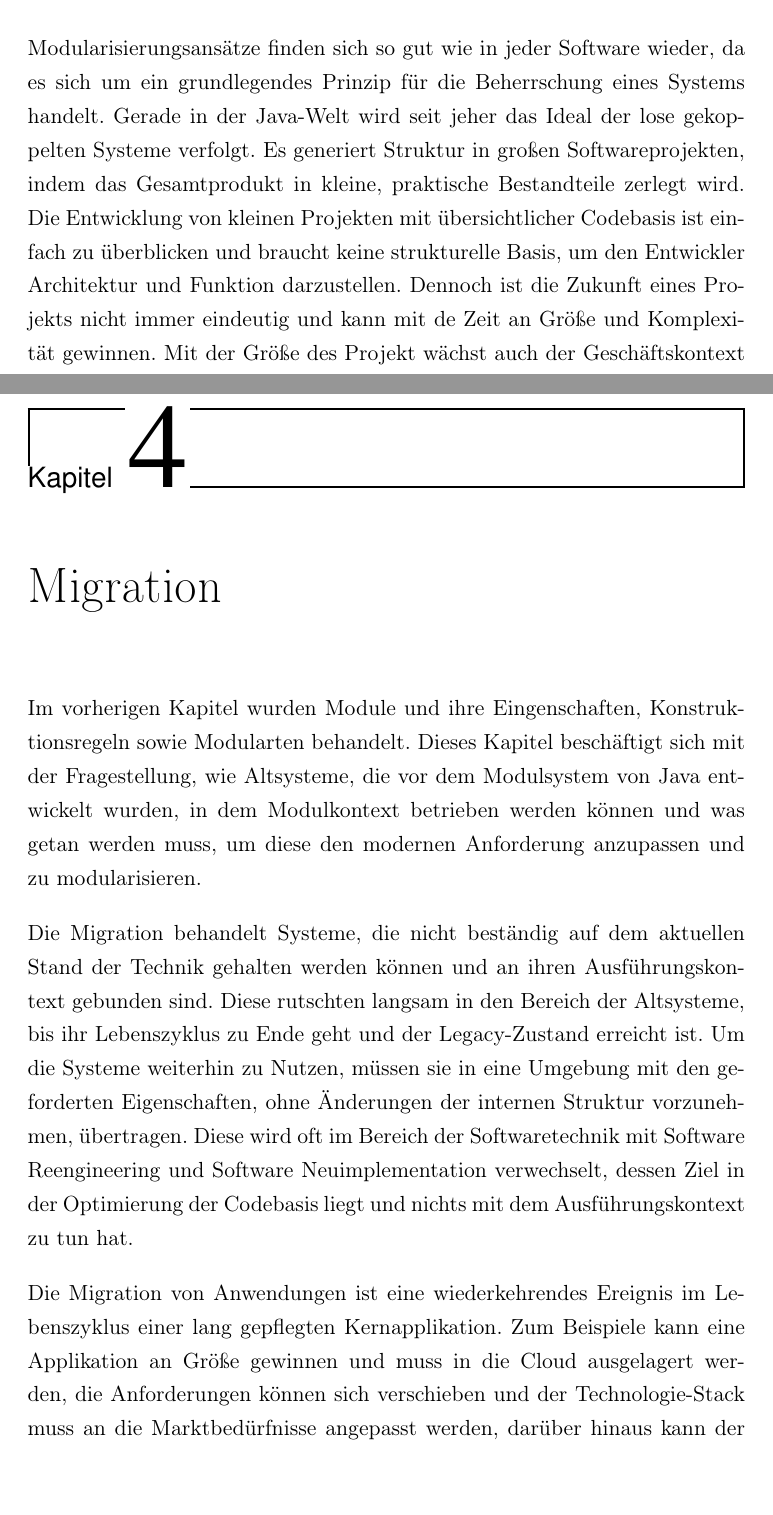
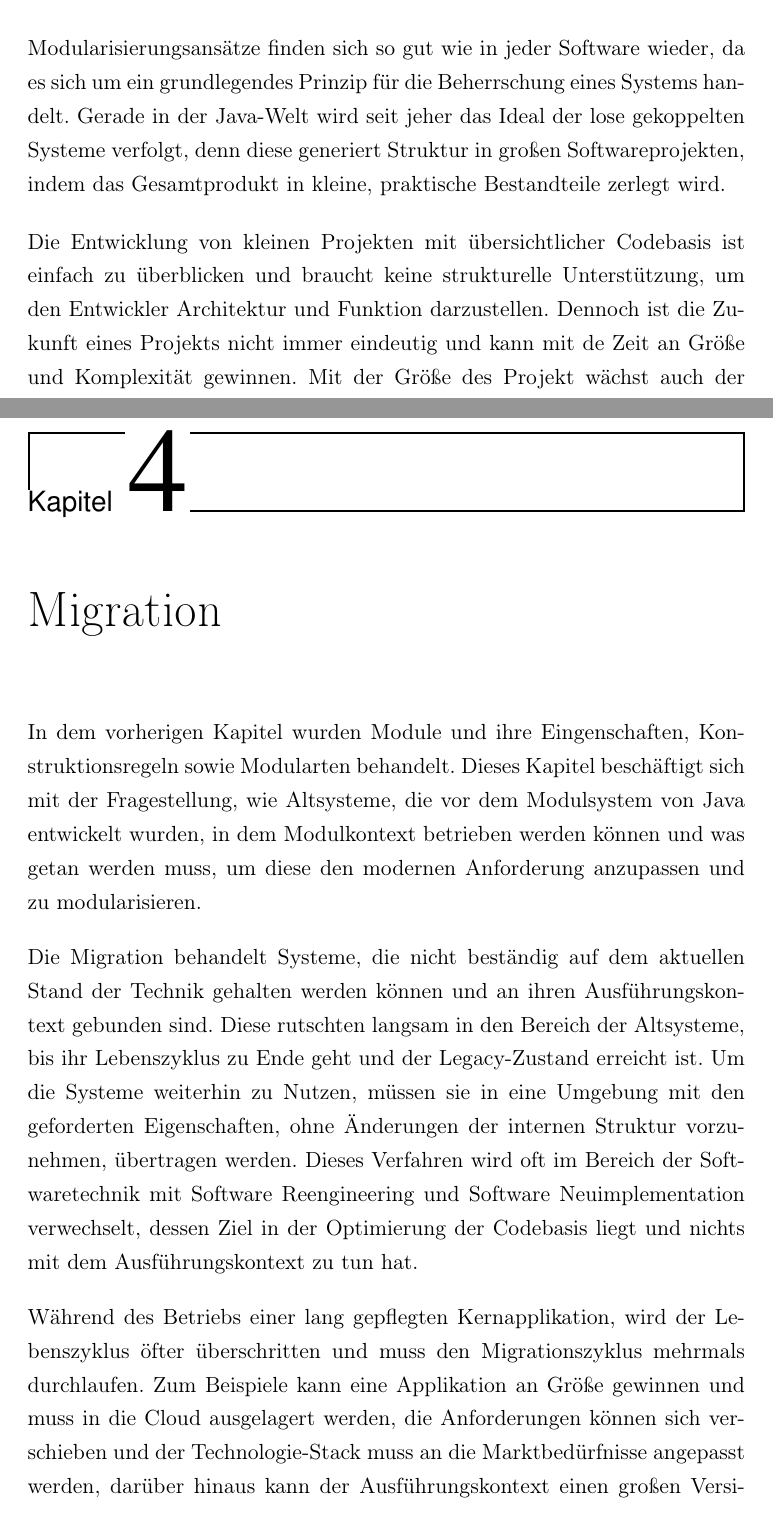
Before and after one commit to iFindY/bericht, a LaTeX thesis (Thesis.tex, which reads Migration.tex, Modularity.tex): two parts of pages 26 and 41 of 83, joined at a grey line, cut so that both start at the same text. Compiled offline with pdfLaTeX.

Commit message:
Spelling

```diff
--- a/Migration.tex
+++ b/Migration.tex
@@ -1,9 +1,9 @@
 \chapter{Migration}
 
-	Im vorherigen Kapitel wurden Module und ihre Eingenschaften, Konstruktionsregeln sowie Modularten behandelt. Dieses Kapitel beschäftigt sich mit der Fragestellung, wie Altsysteme, die vor dem Modulsystem von Java entwickelt wurden, in dem Modulkontext betrieben werden können und was getan werden muss, um diese den modernen Anforderung anzupassen und zu modularisieren.\bigbreak
+	In dem vorherigen Kapitel wurden Module und ihre Eingenschaften, Konstruktionsregeln sowie Modularten behandelt. Dieses Kapitel beschäftigt sich mit der Fragestellung, wie Altsysteme, die vor dem Modulsystem von Java entwickelt wurden, in dem Modulkontext betrieben werden können und was getan werden muss, um diese den modernen Anforderung anzupassen und zu modularisieren.\bigbreak
 
-	Die Migration behandelt Systeme, die nicht beständig auf dem aktuellen Stand der Technik gehalten werden können und an ihren Ausführungskontext gebunden sind. Diese rutschten langsam in den Bereich der Altsysteme, bis ihr Lebenszyklus zu Ende geht und der Legacy-Zustand erreicht ist. Um die Systeme weiterhin zu Nutzen, müssen sie in eine Umgebung mit den geforderten Eigenschaften, ohne Änderungen der internen Struktur vorzunehmen, übertragen. Diese wird oft im Bereich der Softwaretechnik mit Software Reengineering und Software Neuimplementation verwechselt, dessen Ziel in der Optimierung der Codebasis liegt und nichts mit dem Ausführungskontext zu tun hat. \bigbreak
+	Die Migration behandelt Systeme, die nicht beständig auf dem aktuellen Stand der Technik gehalten werden können und an ihren Ausführungskontext gebunden sind. Diese rutschten langsam in den Bereich der Altsysteme, bis ihr Lebenszyklus zu Ende geht und der Legacy-Zustand erreicht ist. Um die Systeme weiterhin zu Nutzen, müssen sie in eine Umgebung mit den geforderten Eigenschaften, ohne Änderungen der internen Struktur vorzunehmen, übertragen werden. Dieses Verfahren wird oft im Bereich der Softwaretechnik mit Software Reengineering und Software Neuimplementation verwechselt, dessen Ziel in der Optimierung der Codebasis liegt und nichts mit dem Ausführungskontext zu tun hat. \bigbreak
 
 	% Migrationsmethoden und der von ihnen gelösten Problemen.
-	Die Migration von Anwendungen ist eine wiederkehrendes Ereignis im Lebenszyklus einer lang gepflegten Kernapplikation. Zum Beispiele kann eine Applikation an Größe gewinnen und muss in die Cloud ausgelagert werden, die Anforderungen können sich verschieben und der Technologie-Stack muss an die Marktbedürfnisse angepasst werden, darüber hinaus kann der Ausführungskontext einen großen Versionssprung hinter sich lassen, der das Warten der Software unter den momentanen Bedingungen unmöglich macht. \newline
+	Während des Betriebs einer lang gepflegten Kernapplikation, wird der Lebenszyklus öfter überschritten und muss den Migrationszyklus mehrmals durchlaufen. Zum Beispiele kann eine Applikation an Größe gewinnen und muss in die Cloud ausgelagert werden, die Anforderungen können sich verschieben und der Technologie-Stack muss an die Marktbedürfnisse angepasst werden, darüber hinaus kann der Ausführungskontext einen großen Versionssprung hinter sich lassen, der das Warten der Software unter den momentanen Bedingungen unmöglich macht. \newline
 
--- a/Modularity.tex
+++ b/Modularity.tex
@@ -1,10 +1,9 @@
 \chapter{Modularisierung} \label{cha:modularisierung}
 
 % \section{Modularisierung} \label{sec:modularisierung}
-  Modularisierungsansätze finden sich so gut wie in jeder Software wieder, da es sich um ein grundlegendes Prinzip für die Beherrschung eines Systems handelt. Gerade in der Java-Welt wird seit jeher das Ideal der lose gekoppelten Systeme verfolgt.
-  Es generiert Struktur in großen Softwareprojekten, indem das Gesamtprodukt in kleine, praktische Bestandteile zerlegt wird.
-  Die Entwicklung von kleinen Projekten mit übersichtlicher Codebasis ist einfach zu überblicken und braucht keine strukturelle Basis, um den Entwickler Architektur und Funktion darzustellen. Dennoch ist die Zukunft eines Projekts nicht immer eindeutig und kann mit de Zeit an Größe und Komplexität gewinnen. Mit der Größe des Projekt wächst auch der Geschäftskontext und damit die Zahl der beteiligten Personen. Diese repräsentieren verzwickte Wünsche und Ziele, die an einer Stelle im Projekt nicht sauber umsetzbar sind. Infolge dessen ist die richtige Aufstellung eines Projektes von Grund auf eine zukunftssichere Entscheidung.\bigbreak
+  Modularisierungsansätze finden sich so gut wie in jeder Software wieder, da es sich um ein grundlegendes Prinzip für die Beherrschung eines Systems handelt. Gerade in der Java-Welt wird seit jeher das Ideal der lose gekoppelten Systeme verfolgt, denn diese generiert Struktur in großen Softwareprojekten, indem das Gesamtprodukt in kleine, praktische Bestandteile zerlegt wird. \bigbreak
 
+  Die Entwicklung von kleinen Projekten mit übersichtlicher Codebasis ist einfach zu überblicken und braucht keine strukturelle Unterstützung, um den Entwickler Architektur und Funktion darzustellen. Dennoch ist die Zukunft eines Projekts nicht immer eindeutig und kann mit de Zeit an Größe und Komplexität gewinnen. Mit der Größe des Projekt wächst auch der Geschäftskontext und damit die Zahl der beteiligten Personen. Diese repräsentieren verzwickte Wünsche und Ziele, die an einer Stelle im Projekt nicht sauber umsetzbar sind. Infolge dessen ist die richtige Aufstellung eines Projektes von Grund auf eine zukunftssichere Entscheidung.\bigbreak
 
   Ohne die Modularisierung werden Änderungen an großen Projekten mühselig und mit unerwarteten Nebeneffekten umgesetzt. Sowohl das Bauen und Ausrollen des Projekts als auch der Betrieb der Applikation ist eine lange und aufwendige Aufgabe, die mit jedem kleinen Fehler die komplett Applikation Neustarten lässt oder das Ausrollen unterbricht. Somit können kleine Fehler das ganze Produkt aus dem Gleichgewicht bringen. Aus diesem Grund sollen Module diese Probleme adressieren und die Applikation in autonome, kleine Einheiten aufteilen, die unabhängig von einander ihre Funktionalität anbieten.
 
```
Also changed, not shown: Grundlagen.tex (+3 -3 lines), Migration.tex (6 more changed lines).
